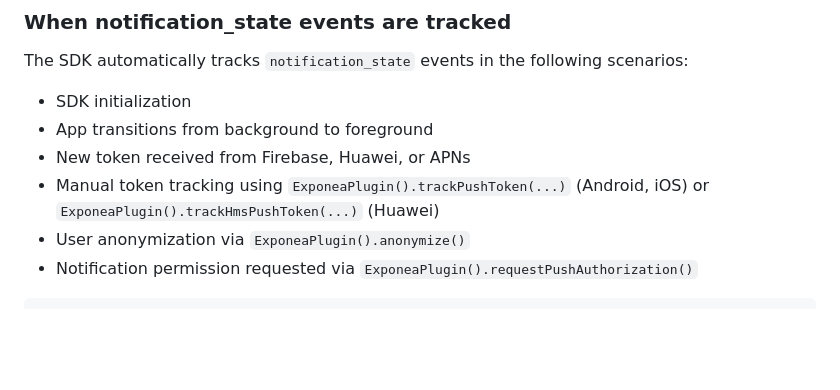
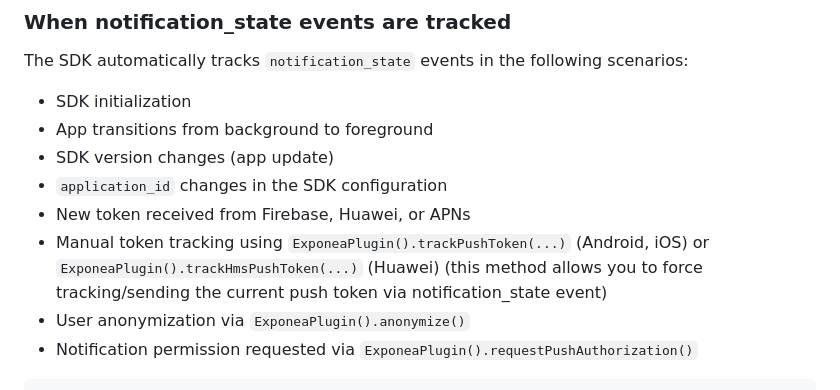
Before and after one commit to exponea/exponea-flutter-sdk, a Markdown page: Documentation/push-notifications.md, the part around the change. Drawn GitHub-style; blank space fills up the shorter version.

Commit message:
Updated documentation related to notification_state event tracking

```diff
--- a/Documentation/push-notifications.md
+++ b/Documentation/push-notifications.md
@@ -281,8 +281,10 @@ The SDK automatically tracks `notification_state` events in the following scenar
 
 * SDK initialization
 * App transitions from background to foreground
+* SDK version changes (app update)
+* `application_id` changes in the SDK configuration
 * New token received from Firebase, Huawei, or APNs
-* Manual token tracking using `ExponeaPlugin().trackPushToken(...)` (Android, iOS) or `ExponeaPlugin().trackHmsPushToken(...)` (Huawei)
+* Manual token tracking using `ExponeaPlugin().trackPushToken(...)` (Android, iOS) or `ExponeaPlugin().trackHmsPushToken(...)` (Huawei) (this method allows you to force tracking/sending the current push token via notification_state event)
 * User anonymization via `ExponeaPlugin().anonymize()`
 * Notification permission requested via `ExponeaPlugin().requestPushAuthorization()`
 
```
